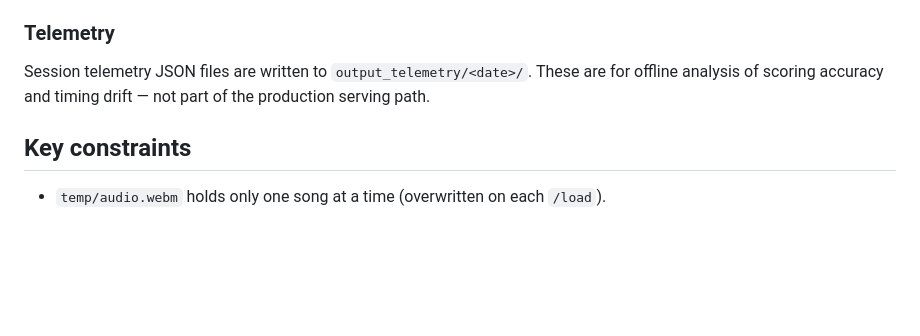
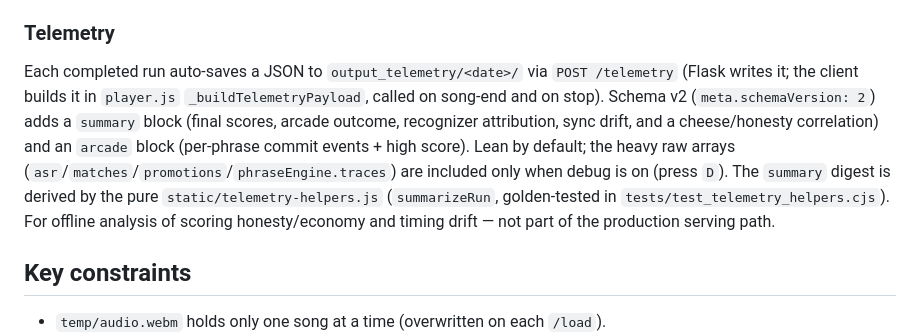
Before and after one commit to WestsideSage/Audiopian, a Markdown page: CLAUDE.md, the part around the change. Drawn GitHub-style; blank space fills up the shorter version.

Commit message:
docs: update CLAUDE.md telemetry note for v2 (auto-save + summary/arcade schema)
Co-Authored-By: Claude Opus 4.8 (1M context) <noreply@anthropic.com>

```diff
--- a/CLAUDE.md
+++ b/CLAUDE.md
@@ -66,7 +66,7 @@ No build step; files are served directly by Flask.
 `sync-helpers.js` and `match-helpers.js` are pure (no DOM/AudioContext) so they can be `require()`d by the `.cjs` test files in `tests/`. When adding functionality to these modules, preserve Node.js compatibility.
 
 ### Telemetry
-Session telemetry JSON files are written to `output_telemetry/<date>/`. These are for offline analysis of scoring accuracy and timing drift — not part of the production serving path.
+Each completed run auto-saves a JSON to `output_telemetry/<date>/` via `POST /telemetry` (Flask writes it; the client builds it in `player.js` `_buildTelemetryPayload`, called on song-end and on stop). Schema v2 (`meta.schemaVersion: 2`) adds a `summary` block (final scores, arcade outcome, recognizer attribution, sync drift, and a cheese/honesty correlation) and an `arcade` block (per-phrase commit events + high score). Lean by default; the heavy raw arrays (`asr`/`matches`/`promotions`/`phraseEngine.traces`) are included only when debug is on (press `D`). The `summary` digest is derived by the pure `static/telemetry-helpers.js` (`summarizeRun`, golden-tested in `tests/test_telemetry_helpers.cjs`). For offline analysis of scoring honesty/economy and timing drift — not part of the production serving path.
 
 ## Key constraints
 
```
